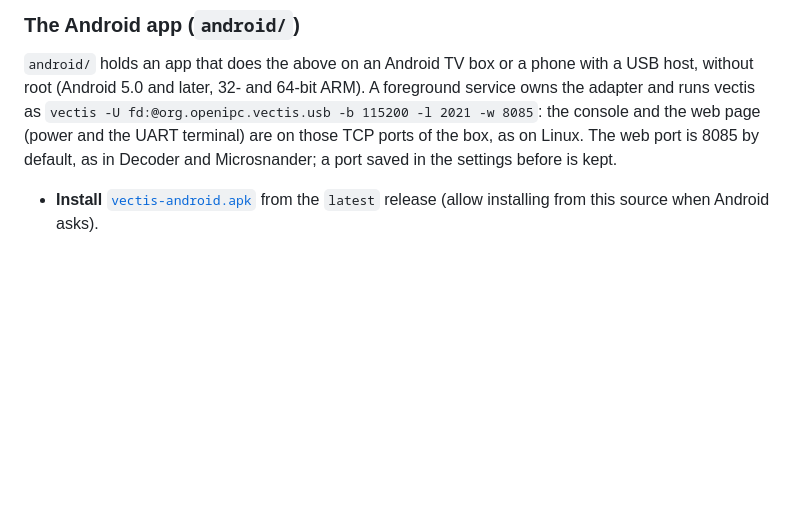
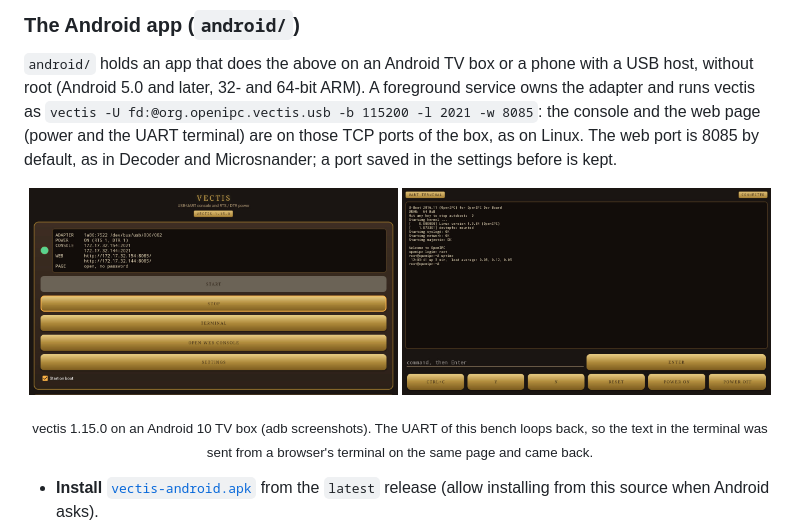
Before and after one commit to OpenIPC/vectis, a Markdown page: README.md, the part around the change. GitHub-like rendering; pictures changed too: screenshots/android-main.jpg (added), screenshots/android-terminal.jpg (added); blank space fills up the shorter version.

```diff
--- a/README.md
+++ b/README.md
@@ -975,6 +975,13 @@ console and the web page (power and the UART terminal) are on those TCP
 ports of the box, as on Linux. The web port is 8085 by default, as in
 Decoder and Microsnander; a port saved in the settings before is kept.
 
+<p align="center">
+  <img src="screenshots/android-main.jpg" alt="Vectis app on a TV box: adapter, power, console and web addresses, page password state, buttons Start, Stop, Terminal, Open web console, Settings" width="49%">
+  <img src="screenshots/android-terminal.jpg" alt="Vectis app terminal screen: UART output as plain text, input line with Enter, keys Ctrl+C, y, n, Reset, Power on, Power off" width="49%">
+</p>
+
+<p align="center"><sub>vectis 1.15.0 on an Android 10 TV box (adb screenshots). The UART of this bench loops back, so the text in the terminal was sent from a browser's terminal on the same page and came back.</sub></p>
+
 - **Install** [`vectis-android.apk`](https://github.com/OpenIPC/vectis/releases/latest/download/vectis-android.apk)
   from the `latest` release (allow installing from this source when
   Android asks).
```
Also changed, not shown: README.ru.md (+7 -0 lines), README.zh-CN.md (+7 -0 lines).
